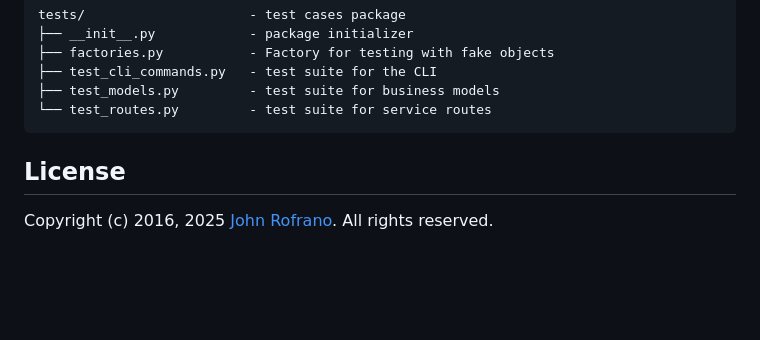
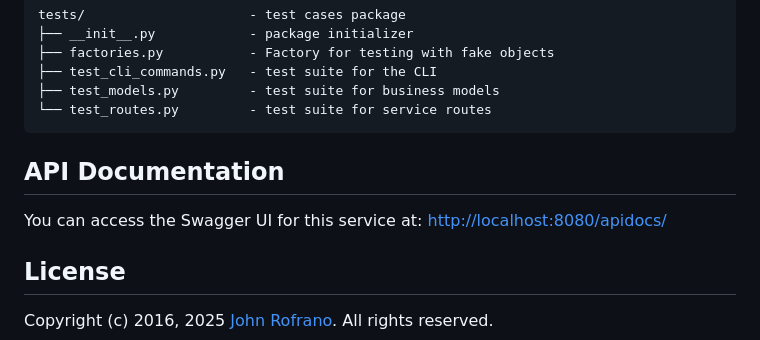
Before and after one commit to CSCI-GA-2820-SU25-001/orders, a Markdown page: README.md, the part around the change. Rendered like a GitHub page; blank space fills up the shorter version.

Commit message:
Add Swagger docs link to README (#115)

````diff
--- a/README.md
+++ b/README.md
@@ -127,6 +127,10 @@ tests/                     - test cases package
 └── test_routes.py         - test suite for service routes
 ```
 
+## API Documentation
+
+You can access the Swagger UI for this service at:
+[http://localhost:8080/apidocs/](http://localhost:8080/apidocs/)
 
 ## License
 
````
